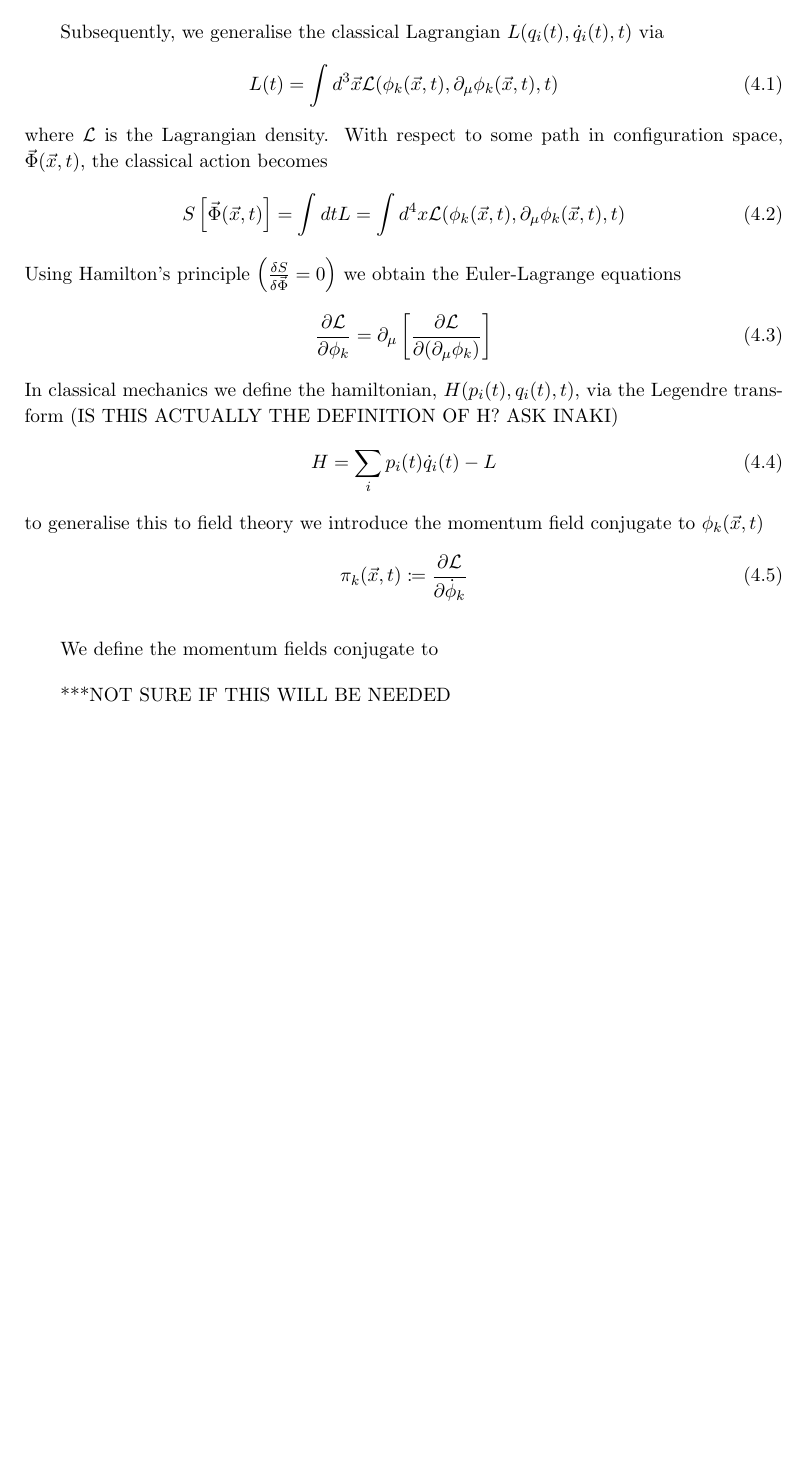
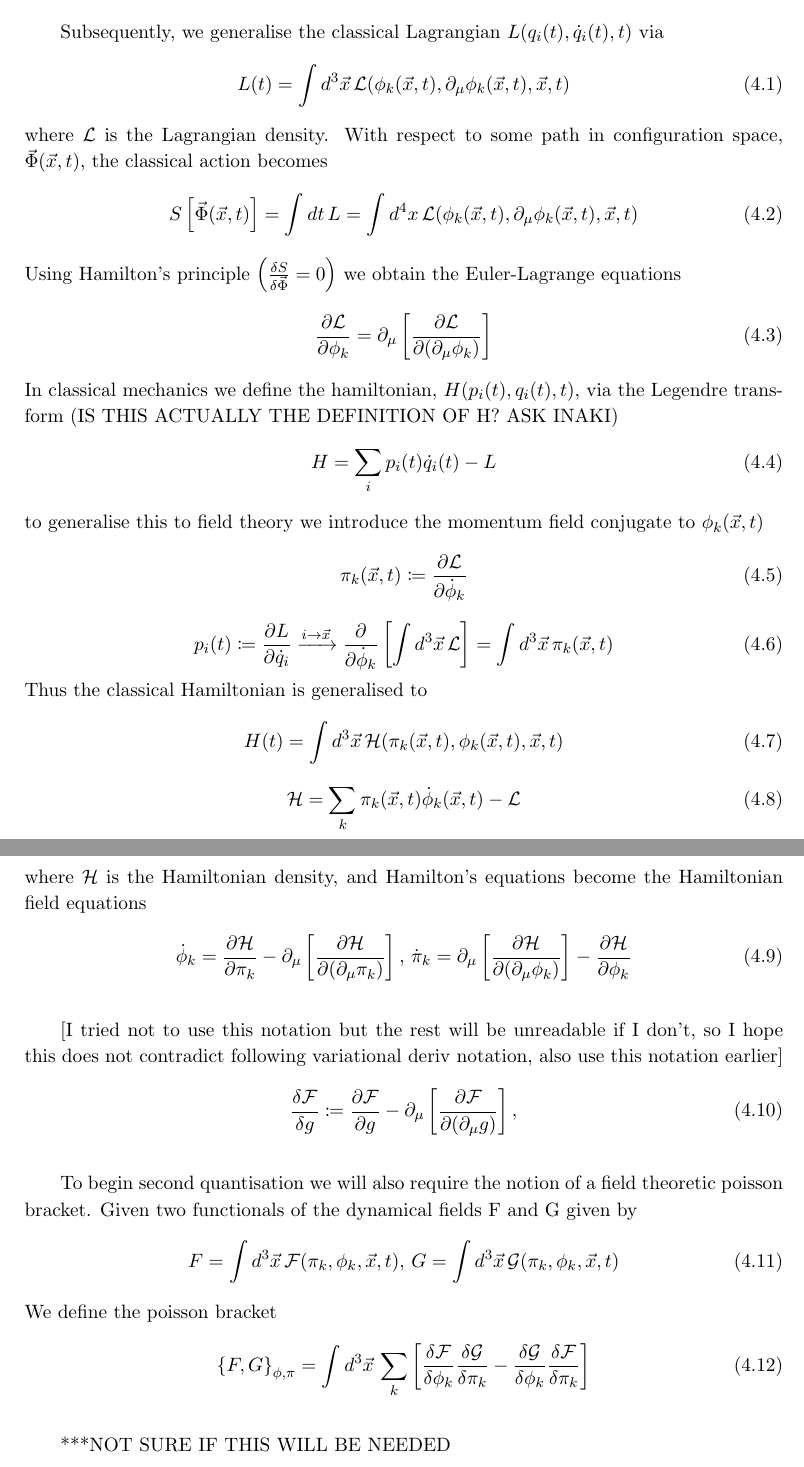
Before and after one commit to Kofi-O/Dai-Freed, a LaTeX document (report.tex): part of page 6 of 9 before the commit and two parts of pages 6 and 7 of 9 after it, the two joined at a grey line, cut so that both start at the same text, the shorter picture padded with empty space. Compiled offline with pdfLaTeX.

Commit message:
classical field theory intro3

```diff
--- a/report.tex
+++ b/report.tex
@@ -172,13 +172,13 @@ specifies the system's configuration.
 
 Subsequently, we generalise the classical Lagrangian $L(q_i(t), \dot{q}_i(t), t)$ via
 \begin{equation}
-  L(t) = \int{d^{3}\vec{x} \mathcal{L}(\phi_k(\vec{x}, t),\partial_{\mu}\phi_k(\vec{x}, t), t)}
+  L(t) = \int{d^{3}\vec{x}\,\mathcal{L}(\phi_k(\vec{x}, t),\partial_{\mu}\phi_k(\vec{x}, t), \vec{x}, t)}
 \end{equation}
 where $\mathcal{L}$ is the Lagrangian density. With respect to some path
 in configuration space, $\vec{\Phi}(\vec{x}, t)$, the classical action becomes
 \begin{equation}
-  S\left[\vec{\Phi}(\vec{x}, t) \right] = \int{dt L}
-  = \int{d^4x \mathcal{L}(\phi_k(\vec{x}, t),\partial_{\mu}\phi_k(\vec{x}, t), t)}
+  S\left[\vec{\Phi}(\vec{x}, t) \right] = \int{dt\,L}
+  = \int{d^4x\,\mathcal{L}(\phi_k(\vec{x}, t),\partial_{\mu}\phi_k(\vec{x}, t), \vec{x}, t)}
 \end{equation}
 Using Hamilton's principle $\left( \frac{\delta S}{\delta \vec{\Phi} } = 0 \right)$ we obtain
 the Euler-Lagrange equations
@@ -196,9 +196,47 @@ $\phi_k(\vec{x}, t)$
 \begin{equation}
   \pi_k(\vec{x}, t) \coloneq \frac{\partial \mathcal{L} }{\partial \dot{\phi}_k}
 \end{equation}
+\begin{equation}
+  p_i(t) \coloneq \frac{\partial L}{\partial \dot{q}_i} \xrightarrow{i \rightarrow \vec{x}}
+  \frac{\partial}{\partial \dot{\phi}_k} \left[ \int{d^3\vec{x}\,\mathcal{L}} \right]
+  = \int{d^3\vec{x}\,\pi_k(\vec{x}, t)}
+\end{equation}
+Thus the classical Hamiltonian is generalised to
+\begin{equation}
+  H(t) = \int{d^3\vec{x}\,\mathcal{H}(\pi_k(\vec{x}, t), \phi_k(\vec{x}, t), \vec{x}, t) }
+\end{equation}
+\begin{equation}
+  \mathcal{H} = \sum_{k}{\pi_k(\vec{x}, t)\dot{\phi}_k(\vec{x}, t) - \mathcal{L}}
+\end{equation}
+where $\mathcal{H}$ is the Hamiltonian density, and Hamilton's equations become
+the Hamiltonian field equations
+\begin{equation}
+  \dot{\phi}_k = \frac{\partial \mathcal{H}}{\partial \pi_k}
+  - \partial_\mu \left[ \frac{\partial \mathcal{H}}{\partial (\partial_\mu \pi_k)} \right],\,
+  \dot{\pi}_k = \partial_\mu \left[ \frac{\partial \mathcal{H}}{\partial (\partial_\mu \phi_k)} \right]
+  - \frac{\partial \mathcal{H}}{\partial \phi_k}
+\end{equation}
 
+[I tried not to use this notation but the rest will be unreadable if I don't, so I hope this
+does not contradict following variational deriv notation, also use this notation earlier]
+\begin{equation}
+  \frac{\delta \mathcal{F}}{\delta g} \coloneq \frac{\partial \mathcal{F}}{\partial g}
+  - \partial_\mu \left[ \frac{\partial \mathcal{F}}{\partial (\partial_\mu g)} \right],
+\end{equation}
 
-We define the momentum fields conjugate to
+To begin second quantisation we will also require the notion of a field theoretic poisson bracket.
+Given two functionals of the dynamical fields F and G given by
+\begin{equation}
+  F = \int{d^3\vec{x}\, \mathcal{F}(\pi_k, \phi_k, \vec{x}, t)},\,
+  G = \int{d^3\vec{x}\, \mathcal{G}(\pi_k, \phi_k, \vec{x}, t)}
+\end{equation}
+We define the poisson bracket
+\begin{equation}
+  {\{F, G \}}_{\phi,\pi} = \int{d^3\vec{x}\,
+  \sum_{k}{\left[ \frac{\delta \mathcal{F}}{\delta \phi_k}\frac{\delta \mathcal{G}}{\delta \pi_k}
+- \frac{\delta \mathcal{G}}{\delta \phi_k}\frac{\delta \mathcal{F}}{\delta \pi_k} \right]}  }
+\end{equation}
+
 
 ***NOT SURE IF THIS WILL BE NEEDED
 
```
Also changed, not shown: report.pdf, 5 other files.
